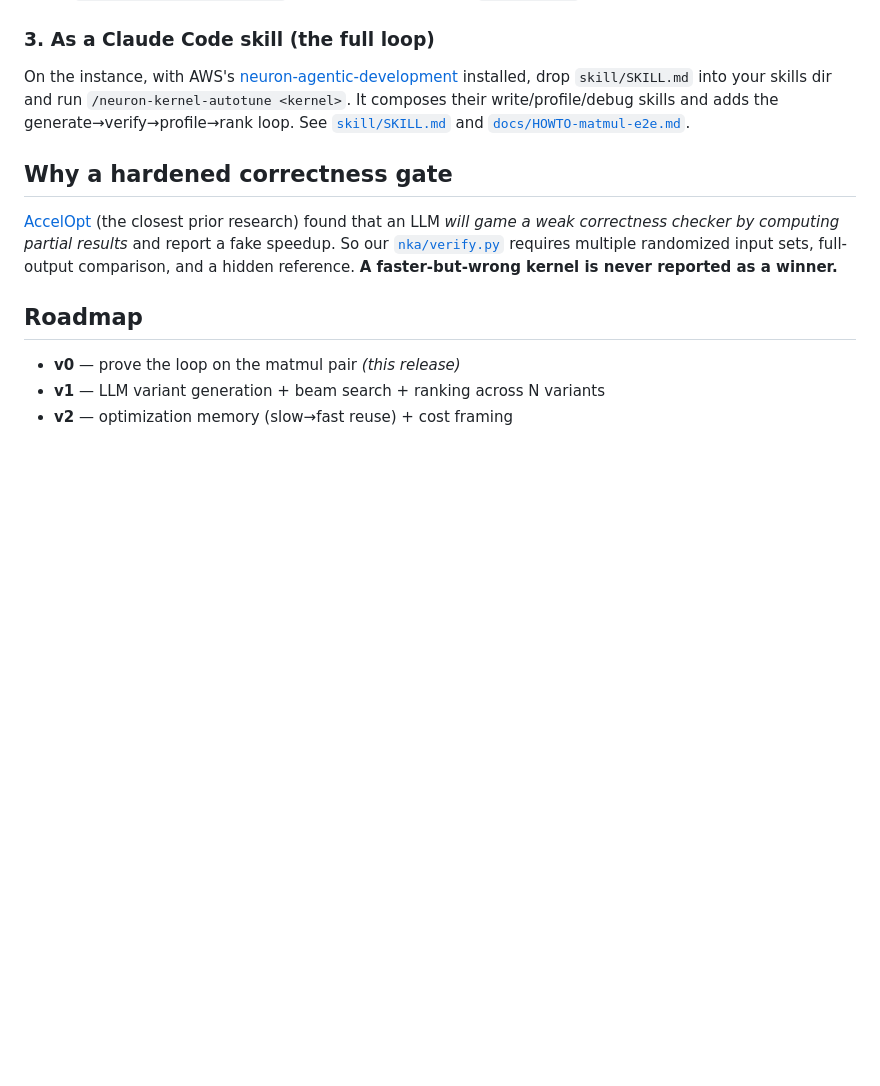
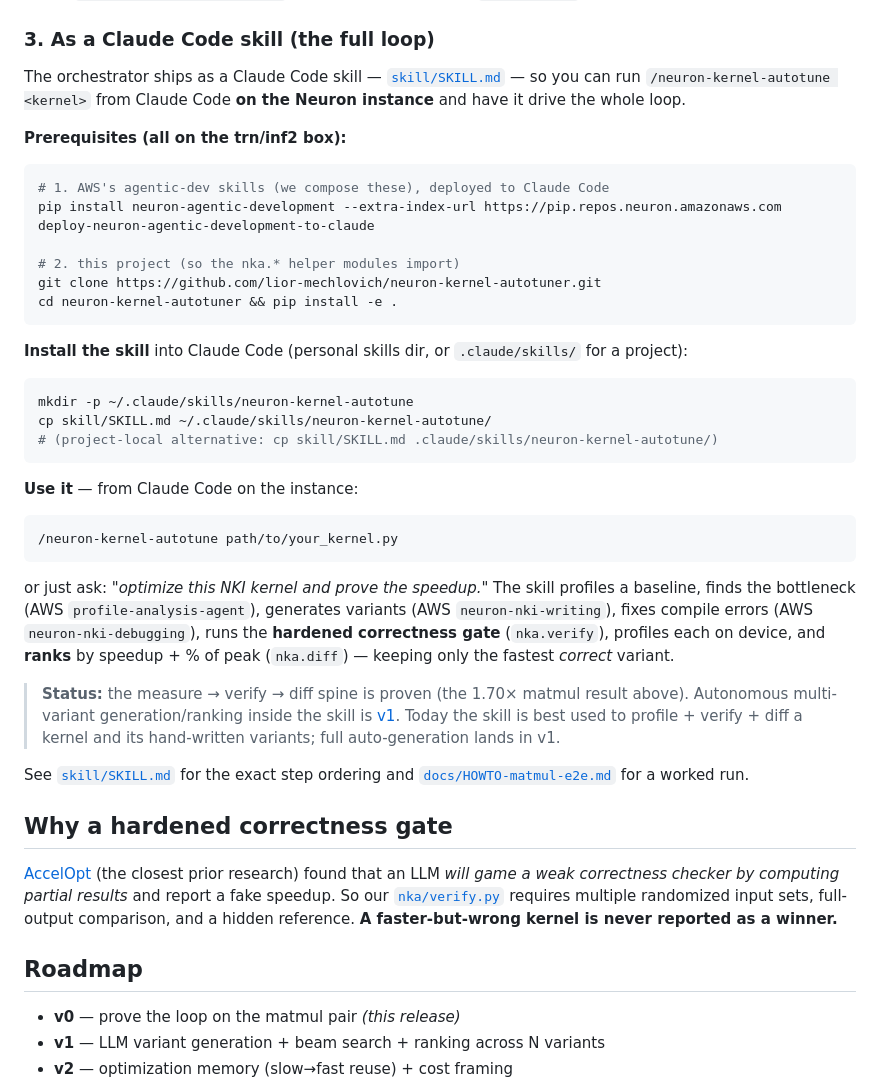
Before and after one commit to lior-mechlovich/neuron-kernel-autotuner, a Markdown page: README.md, the part around the change. GitHub-like rendering; blank space fills up the shorter version.

Commit message:
docs(readme): add full 'install as a Claude Code skill' section
Concrete steps: install + deploy AWS neuron-agentic-development, pip install -e . for nka.*,
copy skill/SKILL.md into ~/.claude/skills/, invoke /neuron-kernel-autotune. Notes v0 status
(measure/verify/diff proven; auto-generation is v1).

Co-Authored-By: Claude Opus 4.8 (1M context) <noreply@anthropic.com>

````diff
--- a/README.md
+++ b/README.md
@@ -121,7 +121,35 @@ What each script does:
 
 ### 3. As a Claude Code skill (the full loop)
 
-On the instance, with AWS's [neuron-agentic-development](https://github.com/aws-neuron/neuron-agentic-development) installed, drop `skill/SKILL.md` into your skills dir and run `/neuron-kernel-autotune <kernel>`. It composes their write/profile/debug skills and adds the generate→verify→profile→rank loop. See [`skill/SKILL.md`](skill/SKILL.md) and [`docs/HOWTO-matmul-e2e.md`](docs/HOWTO-matmul-e2e.md).
+The orchestrator ships as a Claude Code skill — [`skill/SKILL.md`](skill/SKILL.md) — so you can run `/neuron-kernel-autotune <kernel>` from Claude Code **on the Neuron instance** and have it drive the whole loop.
+
+**Prerequisites (all on the trn/inf2 box):**
+```bash
+# 1. AWS's agentic-dev skills (we compose these), deployed to Claude Code
+pip install neuron-agentic-development --extra-index-url https://pip.repos.neuron.amazonaws.com
+deploy-neuron-agentic-development-to-claude
+
+# 2. this project (so the nka.* helper modules import)
+git clone https://github.com/lior-mechlovich/neuron-kernel-autotuner.git
+cd neuron-kernel-autotuner && pip install -e .
+```
+
+**Install the skill** into Claude Code (personal skills dir, or `.claude/skills/` for a project):
+```bash
+mkdir -p ~/.claude/skills/neuron-kernel-autotune
+cp skill/SKILL.md ~/.claude/skills/neuron-kernel-autotune/
+# (project-local alternative: cp skill/SKILL.md .claude/skills/neuron-kernel-autotune/)
+```
+
+**Use it** — from Claude Code on the instance:
+```
+/neuron-kernel-autotune path/to/your_kernel.py
+```
+or just ask: *"optimize this NKI kernel and prove the speedup."* The skill profiles a baseline, finds the bottleneck (AWS `profile-analysis-agent`), generates variants (AWS `neuron-nki-writing`), fixes compile errors (AWS `neuron-nki-debugging`), runs the **hardened correctness gate** (`nka.verify`), profiles each on device, and **ranks** by speedup + % of peak (`nka.diff`) — keeping only the fastest *correct* variant.
+
+> **Status:** the measure → verify → diff spine is proven (the 1.70× matmul result above). Autonomous multi-variant generation/ranking inside the skill is [v1](https://github.com/lior-mechlovich/neuron-kernel-autotuner/issues/1). Today the skill is best used to profile + verify + diff a kernel and its hand-written variants; full auto-generation lands in v1.
+
+See [`skill/SKILL.md`](skill/SKILL.md) for the exact step ordering and [`docs/HOWTO-matmul-e2e.md`](docs/HOWTO-matmul-e2e.md) for a worked run.
 
 ## Why a hardened correctness gate
 
````
